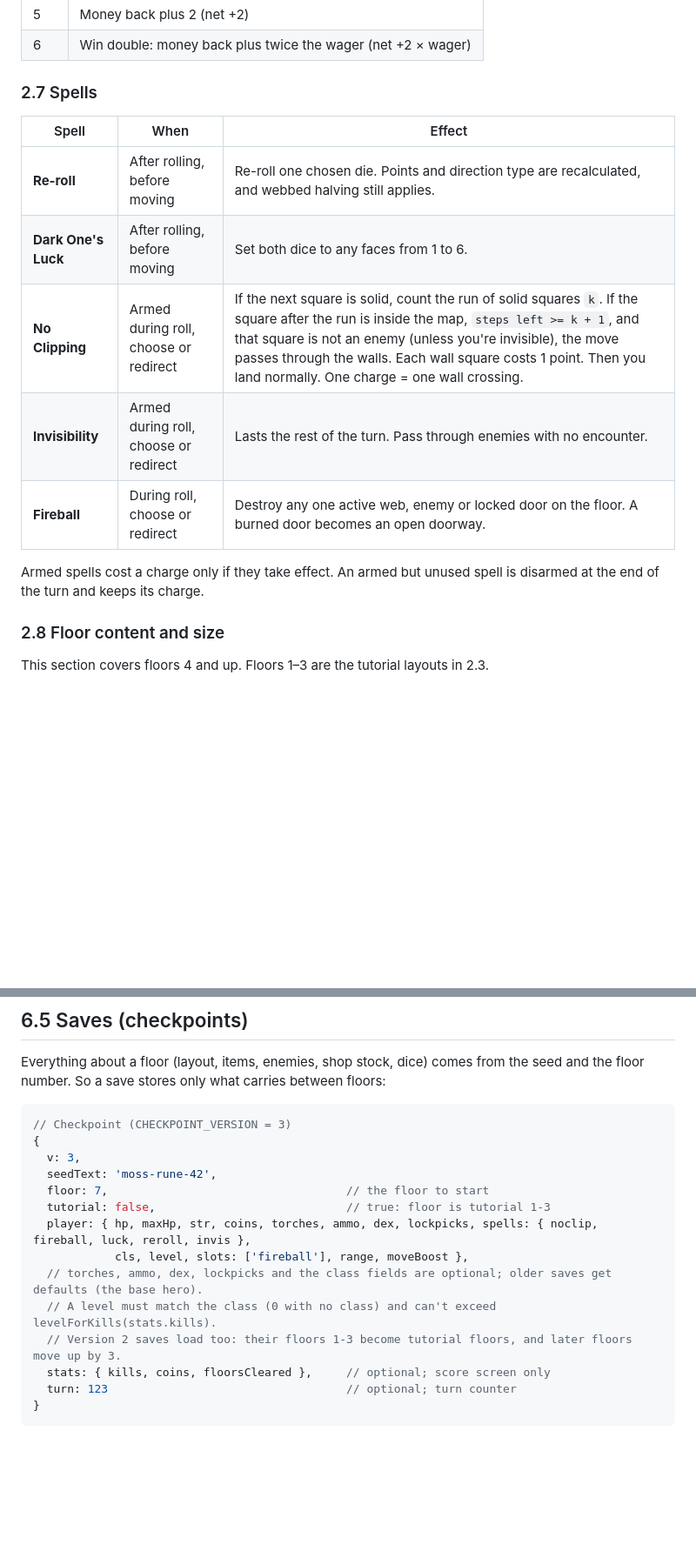
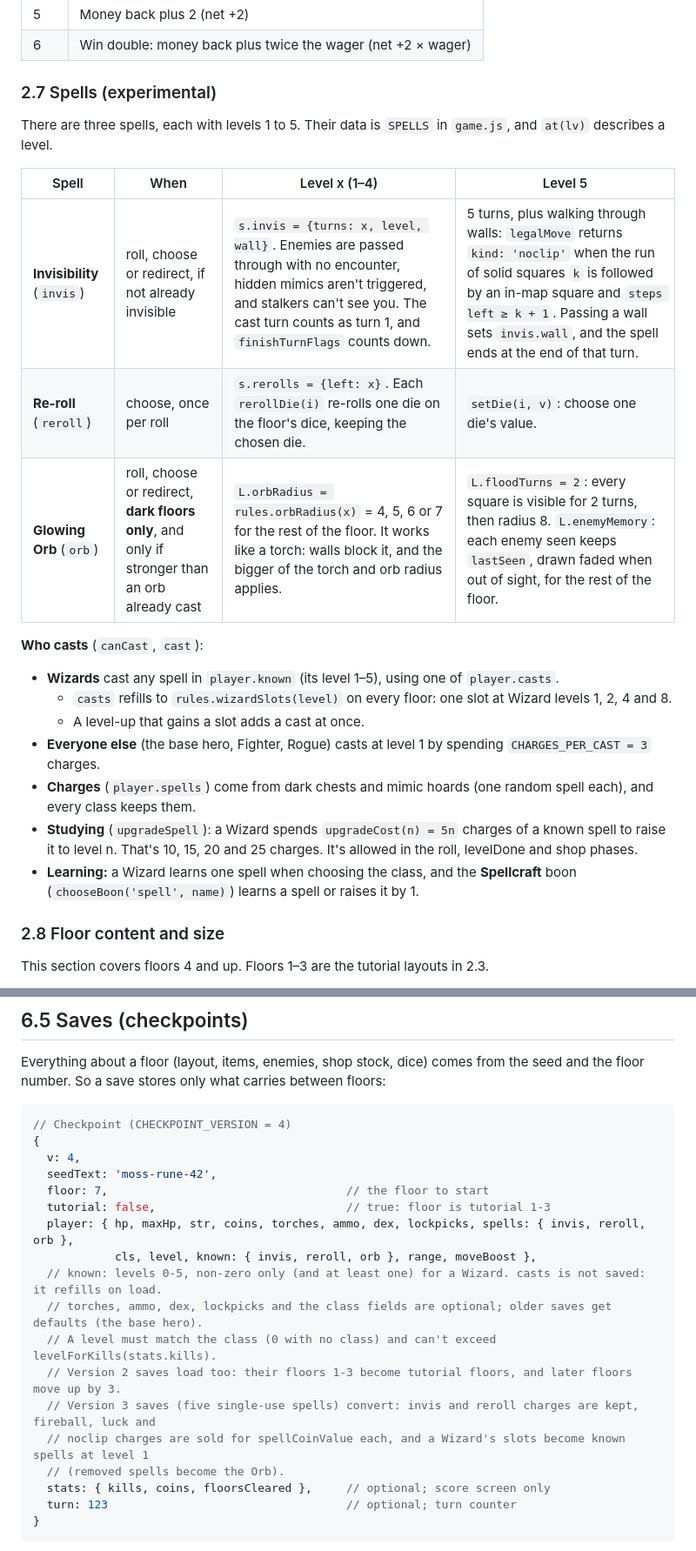
Before and after one commit to williamlkilgore-code/PRNG, a Markdown page: web/GAME_SPEC.md, 2 parts joined by grey strips. Shown at 87% size. GitHub-like rendering; blank space fills up the shorter version.

````diff
--- a/web/GAME_SPEC.md
+++ b/web/GAME_SPEC.md
@@ -187,17 +184,24 @@ All values use the floor number `f`.
 | 5 | Money back plus 2 (net +2) |
 | 6 | Win double: money back plus twice the wager (net +2 × wager) |
 
-### 2.7 Spells
+### 2.7 Spells (experimental)
 
-| Spell | When | Effect |
-|---|---|---|
-| **Re-roll** | After rolling, before moving | Re-roll one chosen die. Points and direction type are recalculated, and webbed halving still applies. |
-| **Dark One's Luck** | After rolling, before moving | Set both dice to any faces from 1 to 6. |
-| **No Clipping** | Armed during roll, choose or redirect | If the next square is solid, count the run of solid squares `k`. If the square after the run is inside the map, `steps left >= k + 1`, and that square is not an enemy (unless you're invisible), the move passes through the walls. Each wall square costs 1 point. Then you land normally. One charge = one wall crossing. |
-| **Invisibility** | Armed during roll, choose or redirect | Lasts the rest of the turn. Pass through enemies with no encounter. |
-| **Fireball** | During roll, choose or redirect | Destroy any one active web, enemy or locked door on the floor. A burned door becomes an open doorway. |
+There are three spells, each with levels 1 to 5. Their data is `SPELLS` in `game.js`, and `at(lv)` describes a level.
 
-Armed spells cost a charge only if they take effect. An armed but unused spell is disarmed at the end of the turn and keeps its charge.
+| Spell | When | Level x (1–4) | Level 5 |
+|---|---|---|---|
+| **Invisibility** (`invis`) | roll, choose or redirect, if not already invisible | `s.invis = {turns: x, level, wall}`. Enemies are passed through with no encounter, hidden mimics aren't triggered, and stalkers can't see you. The cast turn counts as turn 1, and `finishTurnFlags` counts down. | 5 turns, plus walking through walls: `legalMove` returns `kind: 'noclip'` when the run of solid squares `k` is followed by an in-map square and `steps left ≥ k + 1`. Passing a wall sets `invis.wall`, and the spell ends at the end of that turn. |
+| **Re-roll** (`reroll`) | choose, once per roll | `s.rerolls = {left: x}`. Each `rerollDie(i)` re-rolls one die on the floor's dice, keeping the chosen die. | `setDie(i, v)`: choose one die's value. |
+| **Glowing Orb** (`orb`) | roll, choose or redirect, **dark floors only**, and only if stronger than an orb already cast | `L.orbRadius = rules.orbRadius(x)` = 4, 5, 6 or 7 for the rest of the floor. It works like a torch: walls block it, and the bigger of the torch and orb radius applies. | `L.floodTurns = 2`: every square is visible for 2 turns, then radius 8. `L.enemyMemory`: each enemy seen keeps `lastSeen`, drawn faded when out of sight, for the rest of the floor. |
+
+**Who casts** (`canCast`, `cast`):
+- **Wizards** cast any spell in `player.known` (its level 1–5), using one of `player.casts`.
+  - `casts` refills to `rules.wizardSlots(level)` on every floor: one slot at Wizard levels 1, 2, 4 and 8.
+  - A level-up that gains a slot adds a cast at once.
+- **Everyone else** (the base hero, Fighter, Rogue) casts at level 1 by spending `CHARGES_PER_CAST = 3` charges.
+- **Charges** (`player.spells`) come from dark chests and mimic hoards (one random spell each), and every class keeps them.
+- **Studying** (`upgradeSpell`): a Wizard spends `upgradeCost(n) = 5n` charges of a known spell to raise it to level n. That's 10, 15, 20 and 25 charges. It's allowed in the roll, levelDone and shop phases.
+- **Learning:** a Wizard learns one spell when choosing the class, and the **Spellcraft** boon (`chooseBoon('spell', name)`) learns a spell or raises it by 1.
 
 ### 2.8 Floor content and size
 
@@ -573,17 +576,21 @@ Journal entries use the classes `log-<kind>`. Don't use a bare `<kind>`: the `sp
 Everything about a floor (layout, items, enemies, shop stock, dice) comes from the seed and the floor number. So a save stores only what carries between floors:
 
 ```js
-// Checkpoint (CHECKPOINT_VERSION = 3)
+// Checkpoint (CHECKPOINT_VERSION = 4)
 {
-  v: 3,
+  v: 4,
   seedText: 'moss-rune-42',
   floor: 7,                                   // the floor to start
   tutorial: false,                            // true: floor is tutorial 1-3
-  player: { hp, maxHp, str, coins, torches, ammo, dex, lockpicks, spells: { noclip, fireball, luck, reroll, invis },
-            cls, level, slots: ['fireball'], range, moveBoost },
+  player: { hp, maxHp, str, coins, torches, ammo, dex, lockpicks, spells: { invis, reroll, orb },
+            cls, level, known: { invis, reroll, orb }, range, moveBoost },
+  // known: levels 0-5, non-zero only (and at least one) for a Wizard. casts is not saved: it refills on load.
   // torches, ammo, dex, lockpicks and the class fields are optional; older saves get defaults (the base hero).
   // A level must match the class (0 with no class) and can't exceed levelForKills(stats.kills).
   // Version 2 saves load too: their floors 1-3 become tutorial floors, and later floors move up by 3.
+  // Version 3 saves (five single-use spells) convert: invis and reroll charges are kept, fireball, luck and
+  // noclip charges are sold for spellCoinValue each, and a Wizard's slots become known spells at level 1
+  // (removed spells become the Orb).
   stats: { kills, coins, floorsCleared },     // optional; score screen only
   turn: 123                                   // optional; turn counter
 }
````
Also changed, not shown: other parts of web/GAME_SPEC.md (+36 -33 lines), web/README.md (+9 -11 lines).
